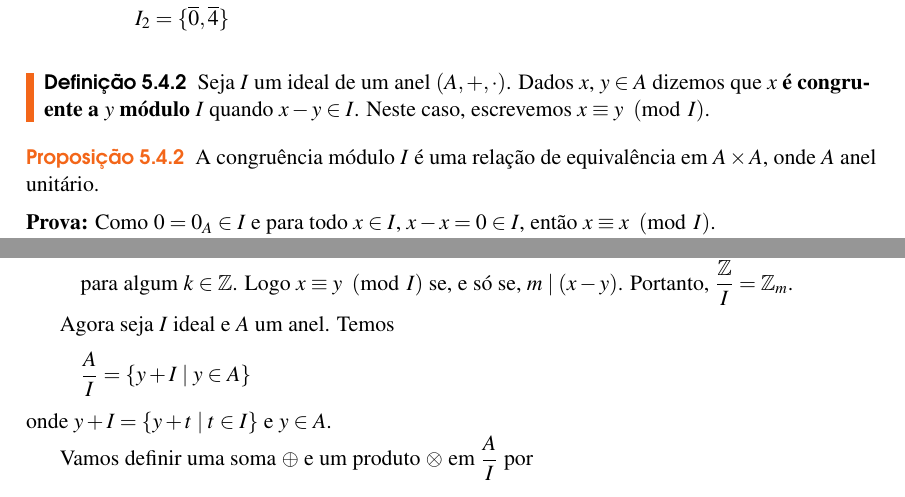
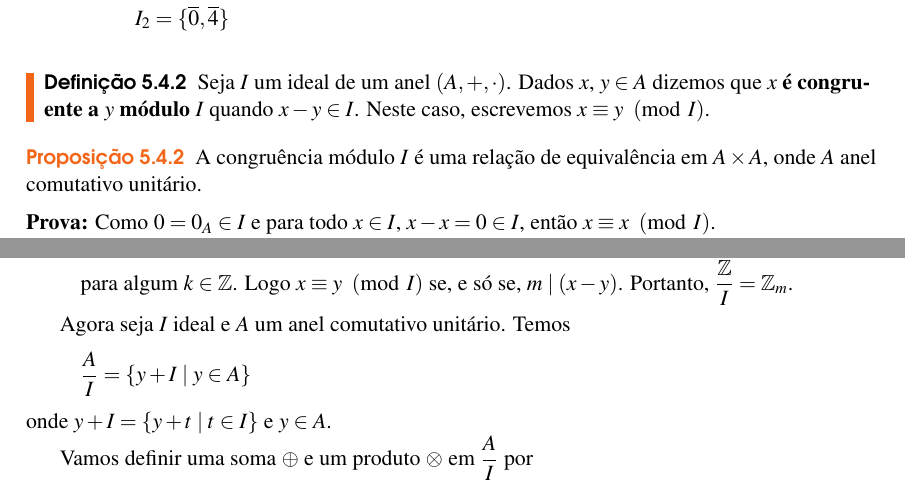
Before and after one commit to jfreitasunb/Algebra-1, a LaTeX book (Algebra_1.tex, which reads aneis.tex): two parts of pages 38 and 39 of 50, joined at a grey line, cut so that both start at the same text. Compiled offline with XeLaTeX.

Commit message:
Hipóteses faltantes.

```diff
--- a/aneis.tex
+++ b/aneis.tex
@@ -490,7 +490,7 @@
 \end{definicao}
 
 \begin{proposicao}
-	A congru{\^e}ncia m{\'o}dulo $I$ {\'e} uma rela{\c c}{\~a}o de equival{\^e}ncia em $A \times A$, onde $A$ anel unit{\'a}rio.
+	A congru{\^e}ncia m{\'o}dulo $I$ {\'e} uma rela{\c c}{\~a}o de equival{\^e}ncia em $A \times A$, onde $A$ anel comutativo unit{\'a}rio.
 \end{proposicao}
 \begin{prova}
 	Como $0 = 0_{A} \in I$ e para todo $x \in I$, $x - x = 0 \in I$, ent{\~a}o $x \equiv x \pmod I$.
@@ -541,7 +541,7 @@ Assim,
 \end{exemplos}
 
 
-Agora seja $I$ ideal e $A$ um anel. Temos
+Agora seja $I$ ideal e $A$ um anel comutativo unitário. Temos
 \[
 	\dfrac{A}{I} = \{y + I \mid y \in A\}\\
 \]
```
